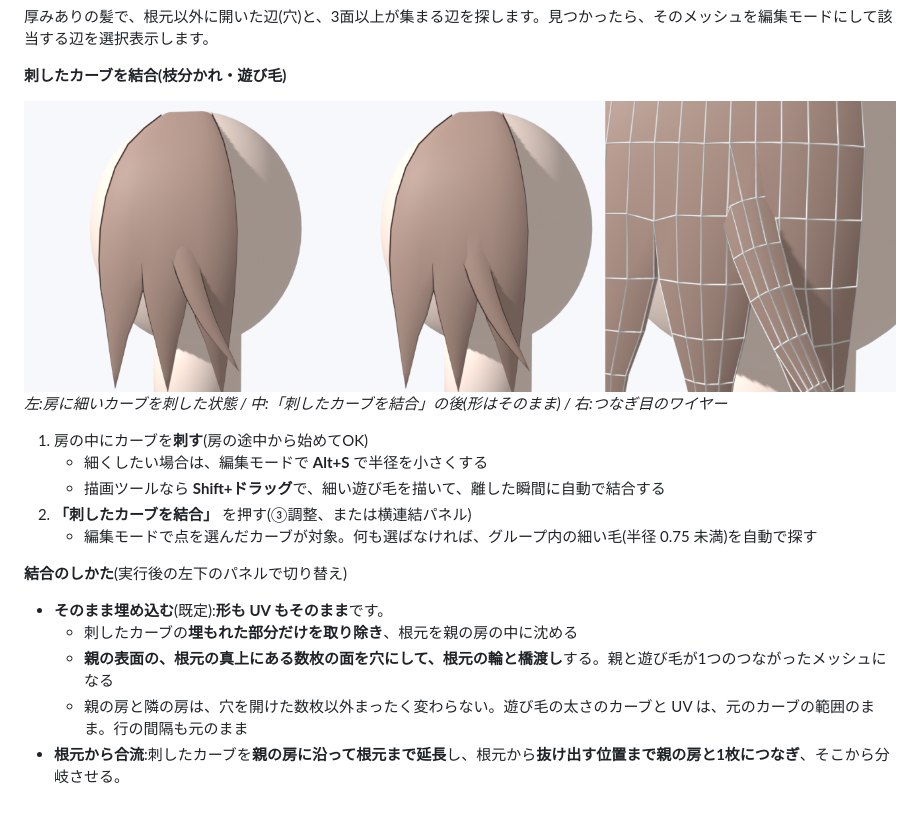
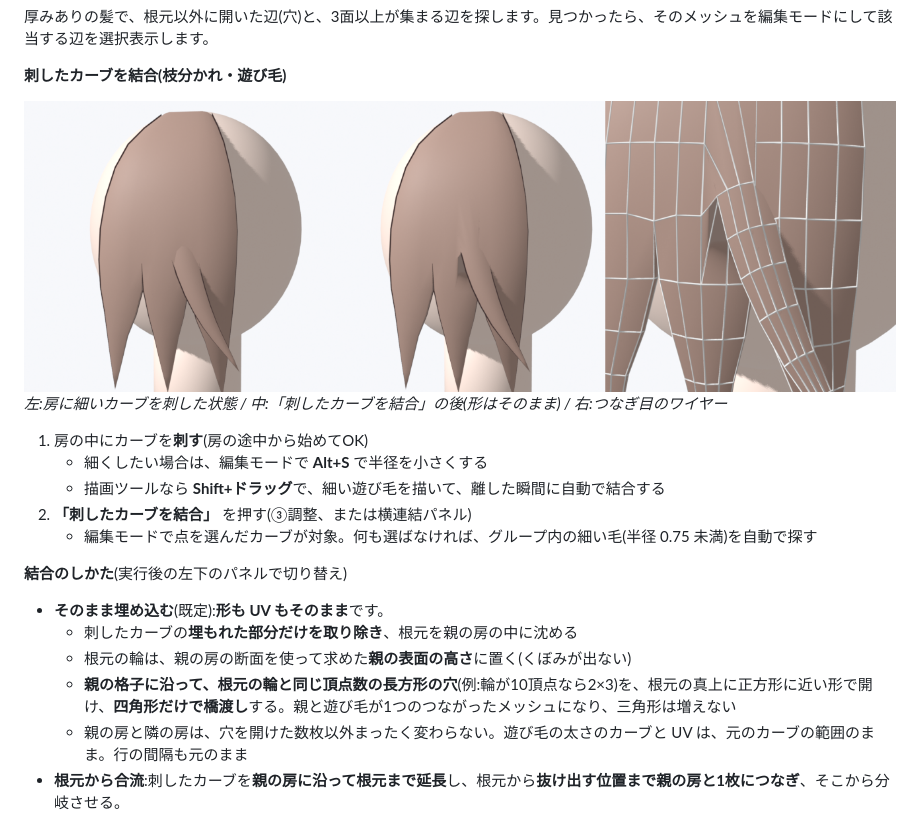
Before and after one commit to lionjazz15-cpu/Pictures, a Markdown page: README.md, the part around the change. Drawn GitHub-style; pictures changed too: docs/attach_stray.png.

```diff
--- a/README.md
+++ b/README.md
@@ -178,7 +178,8 @@ Blender 5.2 でインストールと動作を確認済みです(Blender 5.1 で
 
 - **そのまま埋め込む**(既定):**形も UV もそのまま**です。
   - 刺したカーブの**埋もれた部分だけを取り除き**、根元を親の房の中に沈める
-  - **親の表面の、根元の真上にある数枚の面を穴にして、根元の輪と橋渡し**する。親と遊び毛が1つのつながったメッシュになる
+  - 根元の輪は、親の房の断面を使って求めた**親の表面の高さ**に置く(くぼみが出ない)
+  - **親の格子に沿って、根元の輪と同じ頂点数の長方形の穴**(例:輪が10頂点なら2×3)を、根元の真上に正方形に近い形で開け、**四角形だけで橋渡し**する。親と遊び毛が1つのつながったメッシュになり、三角形は増えない
   - 親の房と隣の房は、穴を開けた数枚以外まったく変わらない。遊び毛の太さのカーブと UV は、元のカーブの範囲のまま。行の間隔も元のまま
 - **根元から合流**:刺したカーブを**親の房に沿って根元まで延長**し、根元から**抜け出す位置まで親の房と1枚につなぎ**、そこから分岐させる。
   - 遊び毛が親の房の端から抜け出し、他の房の上を横切らない場合に向いている
```
Also changed, not shown: 4 other files.
